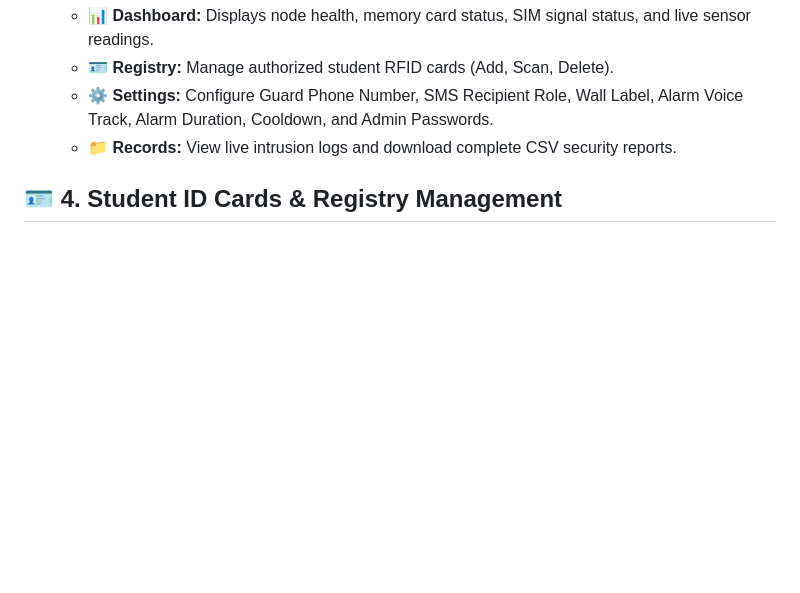
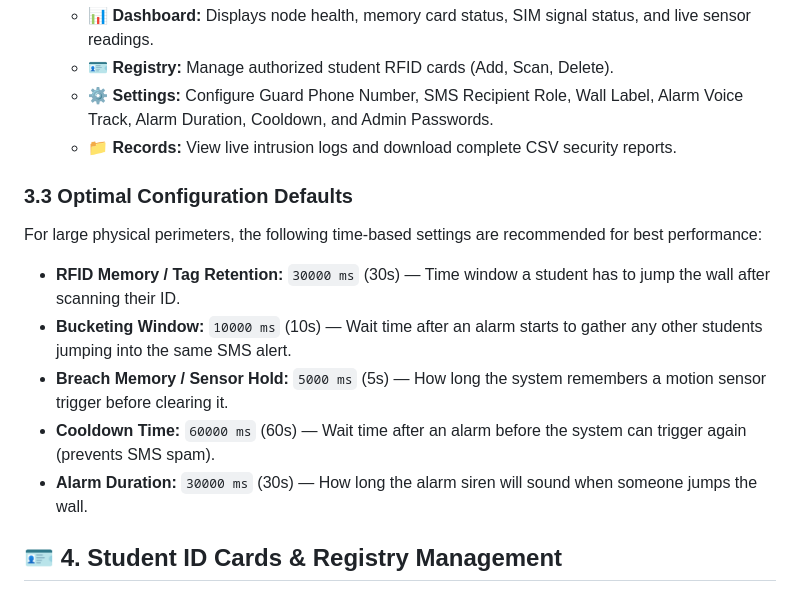
Before and after one commit to mclards/RFIDBased-Alarm-System-Student, a Markdown page: System_Manual.md, the part around the change. Rendered like a GitHub page; blank space fills up the shorter version.

```diff
--- a/System_Manual.md
+++ b/System_Manual.md
@@ -134,6 +134,14 @@ Security personnel can control the system remotely by sending SMS messages to th
   - ⚙️ **Settings:** Configure Guard Phone Number, SMS Recipient Role, Wall Label, Alarm Voice Track, Alarm Duration, Cooldown, and Admin Passwords.
   - 📁 **Records:** View live intrusion logs and download complete CSV security reports.
 
+### 3.3 Optimal Configuration Defaults
+For large physical perimeters, the following time-based settings are recommended for best performance:
+- **RFID Memory / Tag Retention:** `30000 ms` (30s) — Time window a student has to jump the wall after scanning their ID.
+- **Bucketing Window:** `10000 ms` (10s) — Wait time after an alarm starts to gather any other students jumping into the same SMS alert.
+- **Breach Memory / Sensor Hold:** `5000 ms` (5s) — How long the system remembers a motion sensor trigger before clearing it.
+- **Cooldown Time:** `60000 ms` (60s) — Wait time after an alarm before the system can trigger again (prevents SMS spam).
+- **Alarm Duration:** `30000 ms` (30s) — How long the alarm siren will sound when someone jumps the wall.
+
 <div class="page-break"></div>
 
 ## 🪪 4. Student ID Cards & Registry Management
```
Also changed, not shown: README.md (+8 -0 lines).
